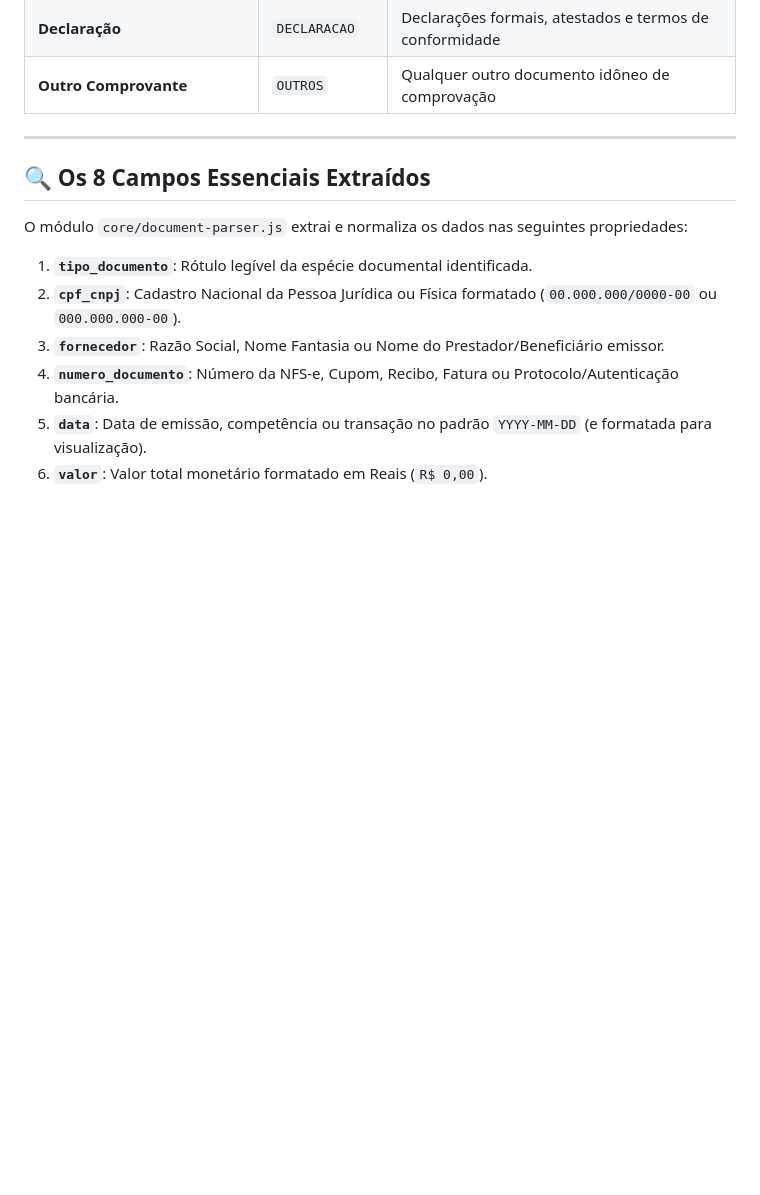
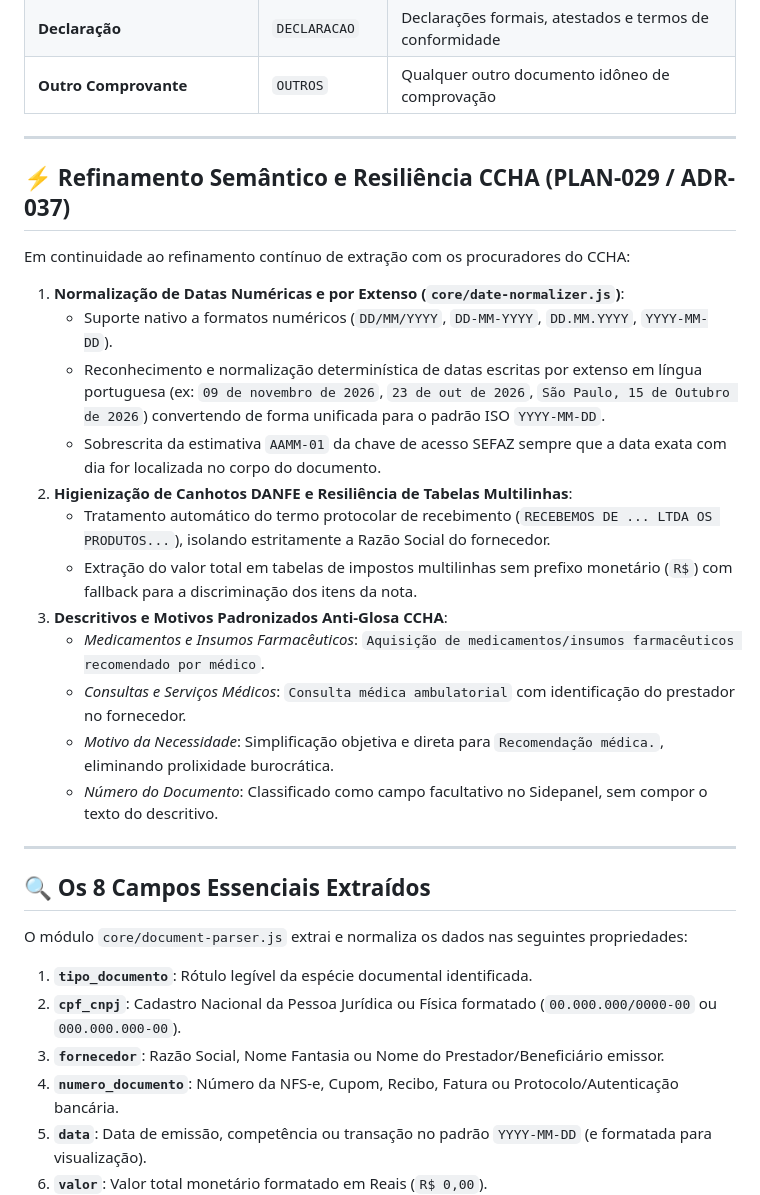
Before and after one commit to kazuhirokamim/doc2fill, a Markdown page: documentation/DOCUMENT-PARSER-AND-FOCUSED-SIDEBAR.md, the part around the change. Rendered like a GitHub page; blank space fills up the shorter version.

Commit message:
docs(#1): atualizar documentacao viva e registrar prova red-to-green para ccha

```diff
--- a/documentation/DOCUMENT-PARSER-AND-FOCUSED-SIDEBAR.md
+++ b/documentation/DOCUMENT-PARSER-AND-FOCUSED-SIDEBAR.md
@@ -31,6 +31,24 @@ O módulo `core/classifier.js` categoriza os documentos nos seguintes tipos padr
 | **Guia Médica / TISS** | `GUIA` | Guias de encaminhamento, SADT e procedimentos de saúde |
 | **Declaração** | `DECLARACAO` | Declarações formais, atestados e termos de conformidade |
 | **Outro Comprovante** | `OUTROS` | Qualquer outro documento idôneo de comprovação |
+
+---
+
+## ⚡ Refinamento Semântico e Resiliência CCHA (PLAN-029 / ADR-037)
+
+Em continuidade ao refinamento contínuo de extração com os procuradores do CCHA:
+1. **Normalização de Datas Numéricas e por Extenso (`core/date-normalizer.js`)**:
+   - Suporte nativo a formatos numéricos (`DD/MM/YYYY`, `DD-MM-YYYY`, `DD.MM.YYYY`, `YYYY-MM-DD`).
+   - Reconhecimento e normalização determinística de datas escritas por extenso em língua portuguesa (ex: `09 de novembro de 2026`, `23 de out de 2026`, `São Paulo, 15 de Outubro de 2026`) convertendo de forma unificada para o padrão ISO `YYYY-MM-DD`.
+   - Sobrescrita da estimativa `AAMM-01` da chave de acesso SEFAZ sempre que a data exata com dia for localizada no corpo do documento.
+2. **Higienização de Canhotos DANFE e Resiliência de Tabelas Multilinhas**:
+   - Tratamento automático do termo protocolar de recebimento (`RECEBEMOS DE ... LTDA OS PRODUTOS...`), isolando estritamente a Razão Social do fornecedor.
+   - Extração do valor total em tabelas de impostos multilinhas sem prefixo monetário (`R$`) com fallback para a discriminação dos itens da nota.
+3. **Descritivos e Motivos Padronizados Anti-Glosa CCHA**:
+   - *Medicamentos e Insumos Farmacêuticos*: `Aquisição de medicamentos/insumos farmacêuticos recomendado por médico`.
+   - *Consultas e Serviços Médicos*: `Consulta médica ambulatorial` com identificação do prestador no fornecedor.
+   - *Motivo da Necessidade*: Simplificação objetiva e direta para `Recomendação médica.`, eliminando prolixidade burocrática.
+   - *Número do Documento*: Classificado como campo facultativo no Sidepanel, sem compor o texto do descritivo.
 
 ---
 
```
